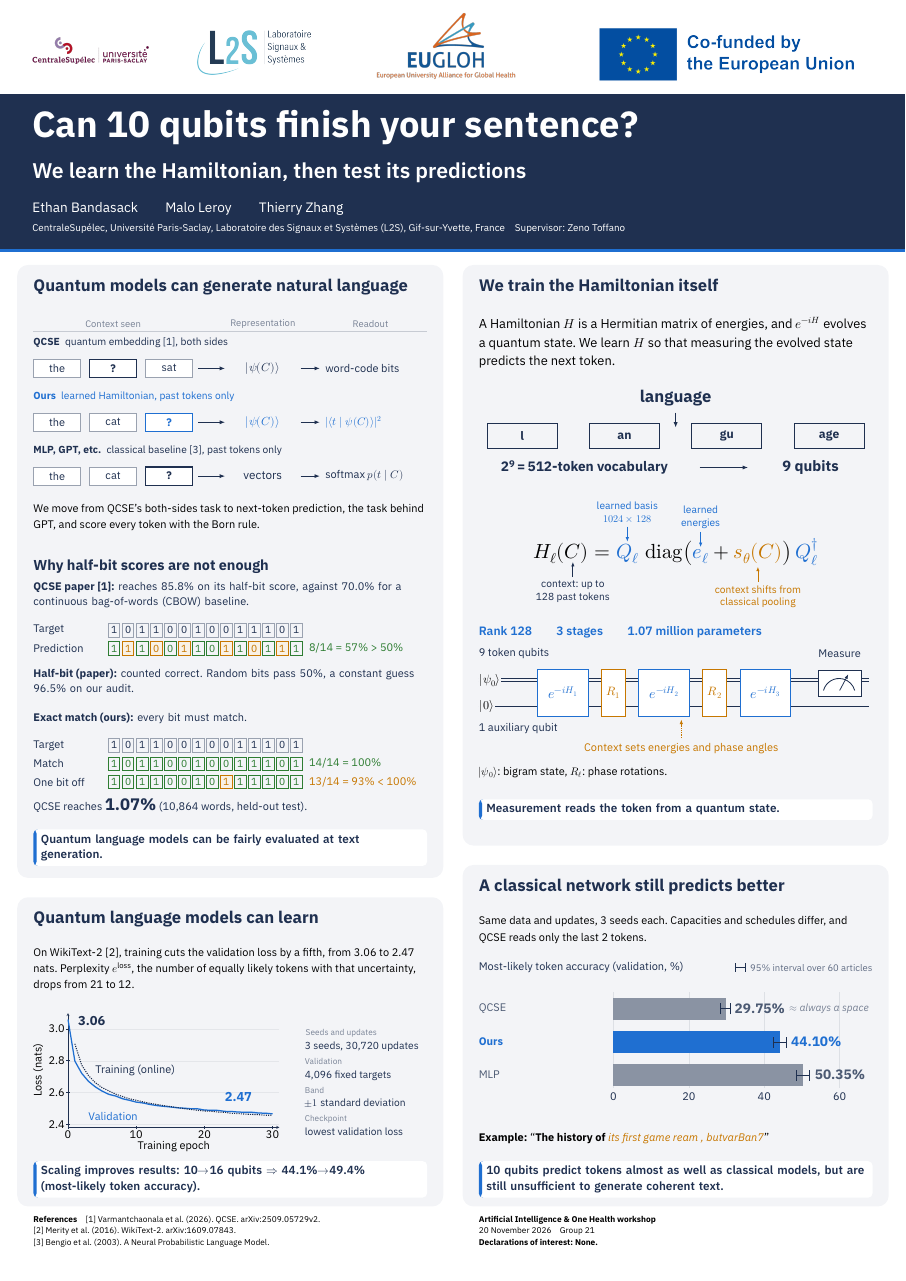
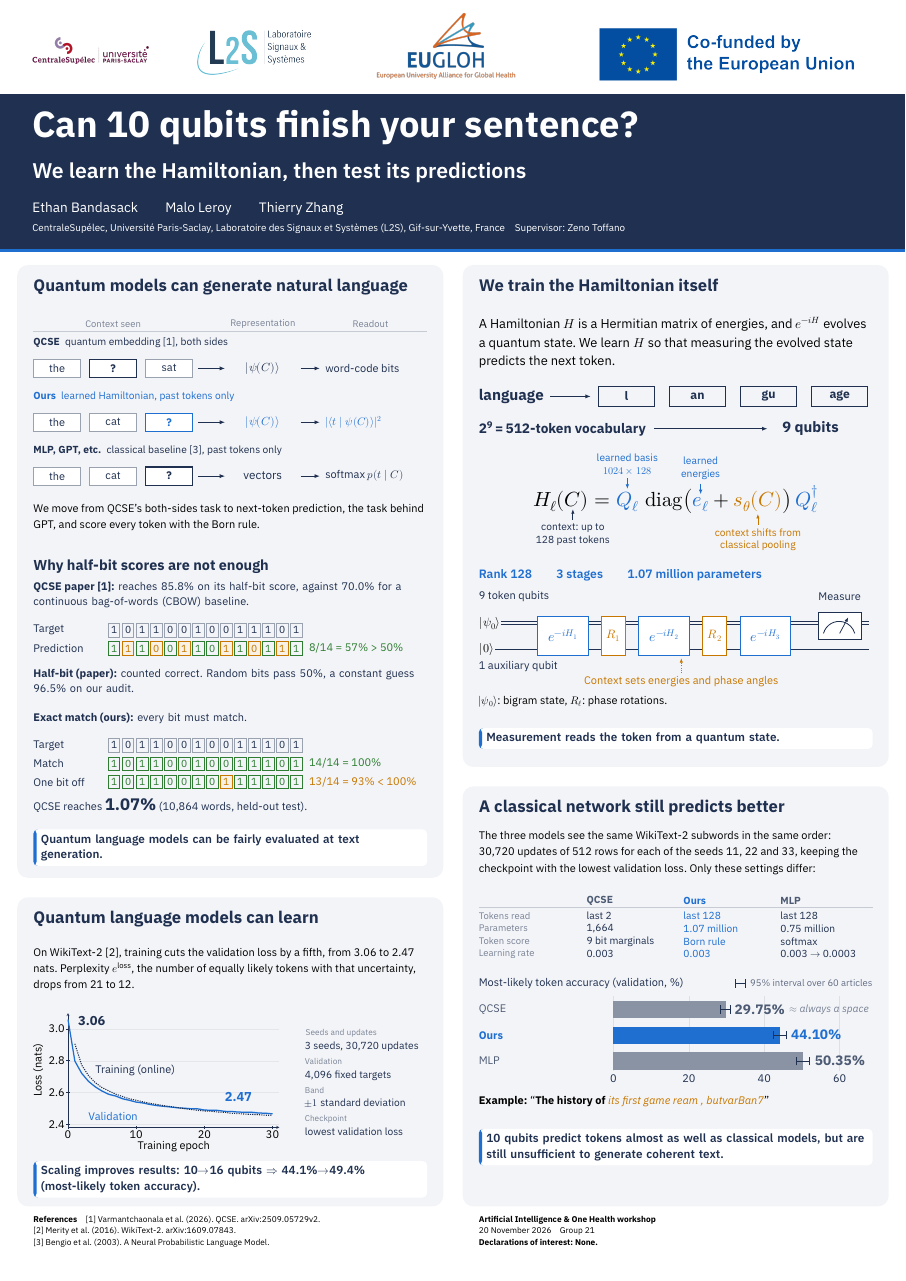
Before and after one commit to maloleroy/quantum-semantics, a LaTeX document (docs/poster/poster.tex, which reads docs/poster/fig/circuit.tex, docs/poster/fig/classical.tex, docs/poster/fig/comparison-setup.tex): the whole page. Compiled offline with XeLaTeX.

Commit message:
Explain the three-way comparison setup in the right column
Compact the tokenization, equation and circuit figures so the Hamiltonian
panel ends 73 mm higher, and use the space for the shared setup and a table
of what differs between QCSE, our model and the MLP.

Co-Authored-By: Claude Opus 5.5 <noreply@anthropic.com>

```diff
--- a/docs/poster/fig/circuit.tex
+++ b/docs/poster/fig/circuit.tex
@@ -1,12 +1,12 @@
 % Register-level architecture, not a hardware gate compilation.
 \begin{tikzpicture}[x=1mm,y=1mm,>=Latex,
 		gate/.style={anchor=center,draw=accent,line width=2.5pt,fill=white,
-				minimum width=47mm,minimum height=44mm,font=\fontsize{36}{43}\selectfont,text=accent},
+				minimum width=47mm,minimum height=36mm,font=\fontsize{36}{43}\selectfont,text=accent},
 		phase/.style={anchor=center,draw=second,line width=2.2pt,fill=white,
-				minimum width=22mm,minimum height=44mm,font=\fontsize{32}{39}\selectfont,text=second}]
-	\path[use as bounding box] (0,-92) rectangle (365.5,15);
+				minimum width=22mm,minimum height=36mm,font=\fontsize{32}{39}\selectfont,text=second}]
+	\path[use as bounding box] (0,-79) rectangle (365.5,15);
 	\node[anchor=west,font=\chartfont,text=navy] at (0,8) {9 token qubits};
-	\node[anchor=west,font=\chartfont,text=navy] at (0,-61) {1 auxiliary qubit};
+	\node[anchor=west,font=\chartfont,text=navy] at (0,-57) {1 auxiliary qubit};
 	\draw[navy,line width=2.5pt] (0,-15) -- (362,-15);
 	\draw[navy,line width=2.5pt] (0,-18) -- (362,-18);
 	\draw[navy,line width=2.5pt] (0,-41) -- (362,-41);
@@ -23,7 +23,7 @@
 	\draw[navy,line width=2.2pt] (320,-26) arc[start angle=165,end angle=15,radius=15mm];
 	\draw[navy,->,line width=2pt] (335,-26) -- (343,-11);
 	\node[anchor=center,font=\chartfont,text=navy] at (335,8) {Measure};
-	\node[anchor=center,font=\chartfont,text=second] at (188,-80)
+	\node[anchor=center,font=\chartfont,text=second] at (188,-71)
 	{Context sets energies and phase angles};
-	\draw[second,line width=2pt,dashed,->] (188,-70) -- (188,-53);
+	\draw[second,line width=2pt,dashed,->] (188,-63) -- (188,-49);
 \end{tikzpicture}
--- a/docs/poster/fig/classical.tex
+++ b/docs/poster/fig/classical.tex
@@ -5,15 +5,15 @@
 % QCSE (last 2 tokens, docs/experiments/qcse-wikitext.md): 3-seed mean 29.75%, about the
 % 30.05% of always guessing a space. Empty draws a dashed box.
 \def\qcseaccuracy{29.75}%
-\begin{tikzpicture}[x=1mm,y=1.28mm]
-	\path[use as bounding box] (0,-100) rectangle (365.5,12);
-	\node[anchor=west,font=\chartfont,text=navy] at (0,4)
+\begin{tikzpicture}[x=1mm,y=1mm]
+	\path[use as bounding box] (0,-97) rectangle (365.5,6);
+	\node[anchor=west,font=\chartfont,text=navy] at (0,-2)
 	{Most-likely token accuracy (validation, \%)};
 	\newcommand{\whisker}[3]{% y, low, high
 		\draw[navy,line width=2.5pt] ({125+3.5*#2},#1) -- ({125+3.5*#3},#1)
 		({125+3.5*#2},#1-4) -- ({125+3.5*#2},#1+4) ({125+3.5*#3},#1-4) -- ({125+3.5*#3},#1+4);}
 	\node[anchor=east,font=\sffamily\fontsize{25}{30}\selectfont,text=navy!70] (wlegend)
-	at (365.5,4) {95\% interval over 60 articles};
+	at (365.5,-2) {95\% interval over 60 articles};
 	\draw[navy,line width=2.5pt] ([xshift=-14mm]wlegend.west) -- ([xshift=-4mm]wlegend.west)
 	([xshift=-14mm,yshift=-4mm]wlegend.west) -- ([xshift=-14mm,yshift=4mm]wlegend.west)
 	([xshift=-4mm,yshift=-4mm]wlegend.west) -- ([xshift=-4mm,yshift=4mm]wlegend.west);
--- /dev/null
+++ b/docs/poster/fig/comparison-setup.tex
@@ -0,0 +1,23 @@
+% Settings that differ between the three accuracy bars; the text above lists what they share.
+% Sources: docs/experiments/qcse-wikitext.md (QCSE: 2-token window, 1,664 angles, product of
+% Pauli-Z bit marginals, constant .003) and docs/experiments/coverage-seeds.md (ours:
+% 1,073,900 parameters, constant .003; MLP: 750,460 parameters, cosine .003 to .0003).
+\begin{tikzpicture}[x=1mm,y=1mm,
+		key/.style={anchor=west,inner sep=0pt,font=\sffamily\fontsize{25}{30}\selectfont,text=navy!60},
+		cell/.style={anchor=west,inner sep=0pt,font=\sffamily\fontsize{27}{32}\selectfont,text=navy},
+		head/.style={cell,font=\sffamily\bfseries\fontsize{27}{32}\selectfont}]
+	\path[use as bounding box] (0,-55) rectangle (365.5,6);
+	\node[head,text=navy!80] at (100,0) {QCSE};
+	\node[head,text=accent] at (190,0) {Ours};
+	\node[head,text=navy!80] at (280,0) {MLP};
+	\draw[navy!25,line width=1.5pt] (0,-6.5) -- (365.5,-6.5);
+	\foreach \y/\k/\q/\o/\m in {
+			-14/Tokens read/last 2/last 128/last 128,
+			-26/Parameters/{1,664}/1.07 million/0.75 million,
+			-38/Token score/9 bit marginals/Born rule/softmax,
+			-50/Learning rate/0.003/0.003/0.003 \(\to\) 0.0003}{
+			\node[key] at (0,\y) {\k};
+			\node[cell] at (100,\y) {\q};
+			\node[cell,text=accent] at (190,\y) {\o};
+			\node[cell] at (280,\y) {\m};}
+\end{tikzpicture}
--- a/docs/poster/fig/equation.tex
+++ b/docs/poster/fig/equation.tex
@@ -9,15 +9,15 @@
 \begin{tikzpicture}[remember picture,overlay,>=Latex,
 		note/.style={font=\sffamily\fontsize{27}{34}\selectfont,inner sep=0pt,align=center},
 		pointer/.style={->,line width=2pt,shorten <=3.5mm,shorten >=2.5mm}]
-	\node[note,text=accent,anchor=south] (lQ) at ([yshift=20mm]Q.north)
+	\node[note,text=accent,anchor=south] (lQ) at ([yshift=16mm]Q.north)
 	{learned basis\\\(1024\times128\)};
 	\draw[pointer,accent] (lQ.south) -- (Q.north);
-	\node[note,text=accent,anchor=south] (le) at ([yshift=20mm]e.north) {learned\\energies};
+	\node[note,text=accent,anchor=south] (le) at ([yshift=16mm]e.north) {learned\\energies};
 	\draw[pointer,accent] (le.south) -- (e.north);
-	\node[note,text=navy,anchor=north] (lC) at ([yshift=-20mm]C.south)
+	\node[note,text=navy,anchor=north] (lC) at ([yshift=-16mm]C.south)
 	{context: up to\\128 past tokens};
 	\draw[pointer,navy] (lC.north) -- (C.south);
-	\node[note,text=second,anchor=north] (ls) at ([yshift=-20mm]s.south)
+	\node[note,text=second,anchor=north] (ls) at ([yshift=-16mm]s.south)
 	{context shifts from\\classical pooling};
 	\draw[pointer,second] (ls.north) -- (s.south);
 \end{tikzpicture}
--- a/docs/poster/fig/tokenization.tex
+++ b/docs/poster/fig/tokenization.tex
@@ -1,15 +1,16 @@
 % Actual archived training-only BPE tokenizer: "language" -> l / an / gu / age.
-\begin{tikzpicture}[x=1mm,y=1mm,>=Latex]
-	\path[use as bounding box] (0,-65) rectangle (365.5,15);
-	\node[anchor=center,font=\sffamily\bfseries\fontsize{44}{52}\selectfont,text=navy]
-	at (182.75,7) {language};
-	\draw[navy,->,line width=2.5pt] (182.75,-6) -- (182.75,-20);
-	\foreach \xx/\piece/\id in {40.25/l/109,135.25/an/260,230.25/gu/502,325.25/age/466}{
-			\node[anchor=center,draw=navy,line width=2.5pt,minimum width=65mm,minimum height=23mm,
-				font=\sffamily\bfseries\fontsize{32}{38}\selectfont,text=navy] at (\xx,-28) {\piece};}
-	\node[anchor=center,font=\sffamily\bfseries\fontsize{36}{42}\selectfont,text=navy]
-	at (98,-57) {2\textsuperscript{9}\,=\,512-token vocabulary};
-	\draw[navy,->,line width=2.5pt] (205,-57) -- (250,-57);
+% Two compact rows: the word and its pieces, then the vocabulary and its qubits.
+\begin{tikzpicture}[x=1mm,y=1mm,>=Latex,
+		piece/.style={anchor=center,draw=navy,line width=2.5pt,minimum width=52mm,
+				minimum height=19mm,font=\sffamily\bfseries\fontsize{32}{38}\selectfont,text=navy}]
+	\path[use as bounding box] (0,-40) rectangle (365.5,10);
+	\node[anchor=west,inner sep=0pt,font=\sffamily\bfseries\fontsize{40}{48}\selectfont,text=navy]
+	(word) at (0,0) {language};
+	\draw[navy,->,line width=2.5pt] ([xshift=6mm]word.east) -- (104,0);
+	\foreach \xx/\piece in {137/l,203/an,269/gu,335/age}{\node[piece] at (\xx,0) {\piece};}
+	\node[anchor=west,inner sep=0pt,font=\sffamily\bfseries\fontsize{36}{42}\selectfont,text=navy]
+	(vocab) at (0,-30) {2\textsuperscript{9}\,=\,512-token vocabulary};
+	\draw[navy,->,line width=2.5pt] ([xshift=8mm]vocab.east) -- (268,-30);
 	\node[anchor=center,font=\sffamily\bfseries\fontsize{39}{45}\selectfont,text=navy]
-	at (308,-57) {9 qubits};
+	at (308,-30) {9 qubits};
 \end{tikzpicture}
--- a/docs/poster/poster.tex
+++ b/docs/poster/poster.tex
@@ -100,9 +100,9 @@
 
 	% A four-scene story, read left to right across each row.
 	\panel{16}{246}{395.5}{569}
-	\panel{429.5}{246}{395.5}{539}
+	\panel{429.5}{246}{395.5}{466}
 	\panel{16}{833}{395.5}{287}
-	\panel{429.5}{803}{395.5}{317}
+	\panel{429.5}{730}{395.5}{390}
 
 	\sectiontitle{\colL}{259}{\colw}{Quantum models can generate natural language}
 	\putblock{\colL}{295}{\colw}{\input{fig/prediction-modes.tex}}
@@ -117,13 +117,13 @@
 		A Hamiltonian \(H\) is a Hermitian matrix of energies, and
 		\(e^{-iH}\) evolves a quantum state. We learn \(H\) so that
 		measuring the evolved state predicts the next token.}
-	\putblock{\colR}{362}{\colw}{\input{fig/tokenization.tex}}
-	\putblock{\colR}{500}{\colw}{\input{fig/equation.tex}}
-	\putblock{\colR}{582}{\colw}{\PosterSemi\fontsize{32}{40}\selectfont\color{accent}
+	\putblock{\colR}{358}{\colw}{\input{fig/tokenization.tex}}
+	\putblock{\colR}{451}{\colw}{\input{fig/equation.tex}}
+	\putblock{\colR}{529}{\colw}{\PosterSemi\fontsize{32}{40}\selectfont\color{accent}
 		Rank 128\qquad 3 stages\qquad 1.07 million parameters}
-	\putblock{\colR}{600}{\colw}{\input{fig/circuit.tex}}
-	\takehome{\colR}{742}{Measurement reads the token from a quantum state.}
-	\putblock{\colR}{712}{\colw}{\smallfont
+	\putblock{\colR}{547}{\colw}{\input{fig/circuit.tex}}
+	\takehome{\colR}{676}{Measurement reads the token from a quantum state.}
+	\putblock{\colR}{646}{\colw}{\smallfont
 		\(\lvert\psi_0\rangle\): bigram state, \(R_\ell\): phase rotations.}
 
 	\sectiontitle{\colL}{846}{\colw}{Quantum language models can learn}
@@ -135,16 +135,17 @@
 	\putblock{283}{956}{113}{\input{fig/training-setup.tex}}
 	\takehome{\colL}{1078}{Scaling improves results: 10$\rightarrow$16 qubits $\Rightarrow$ 44.1\%$\rightarrow$49.4\%\\(most-likely token accuracy).}
 
-	\sectiontitle{\colR}{816}{\colw}{A classical network still predicts better}
-	\putblock{\colR}{851}{\colw}{\smallfont
-		Same data and updates, 3 seeds each. Capacities and schedules
-		differ, and QCSE reads only the last 2 tokens.}
-	\putblock{\colR}{888}{\colw}{\input{fig/classical.tex}}
-	\putblock{\colR}{1052}{\colw}{\smallfont
+	\sectiontitle{\colR}{743}{\colw}{A classical network still predicts better}
+	\putblock{\colR}{772}{\colw}{\smallfont
+		The three models see the same WikiText-2 subwords in the same order:
+		30,720 updates of 512 rows for each of the seeds 11, 22 and 33, keeping
+		the checkpoint with the lowest validation loss. Only these settings differ:}
+	\putblock{\colR}{830}{\colw}{\input{fig/comparison-setup.tex}}
+	\putblock{\colR}{905}{\colw}{\input{fig/classical.tex}}
+	\putblock{\colR}{1018}{\colw}{\smallfont
 		\textbf{Example:} \textquotedblleft\textbf{The history of}
 		{\color{second}\itshape its first game ream , butvarBan7}\textquotedblright}
-
-	\takehome{\colR}{1078}{10 qubits predict tokens almost as well as classical models,
+	\takehome{\colR}{1048}{10 qubits predict tokens almost as well as classical models,
 		but are still unsufficient to generate coherent text.}
 
 	\putblock{\colL}{1129}{\colw}{\fontsize{22}{30}\selectfont
```
Also changed, not shown: docs/poster/meta.md (+11 -3 lines), docs/poster/poster.pdf.
